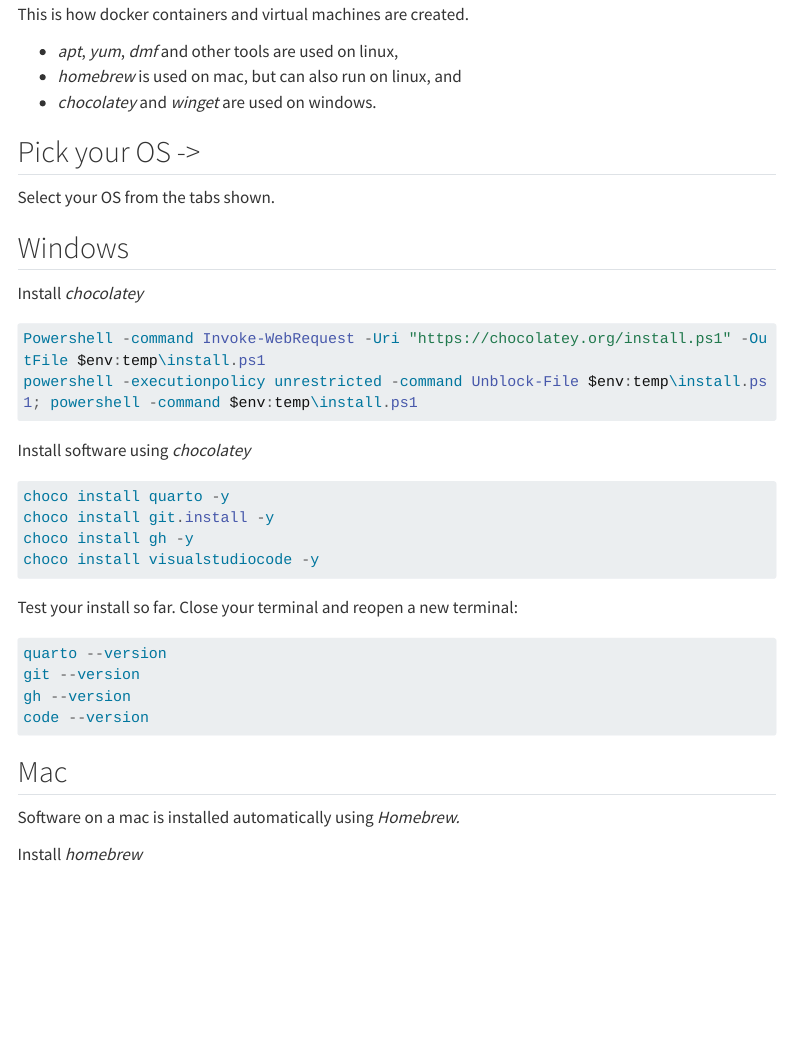
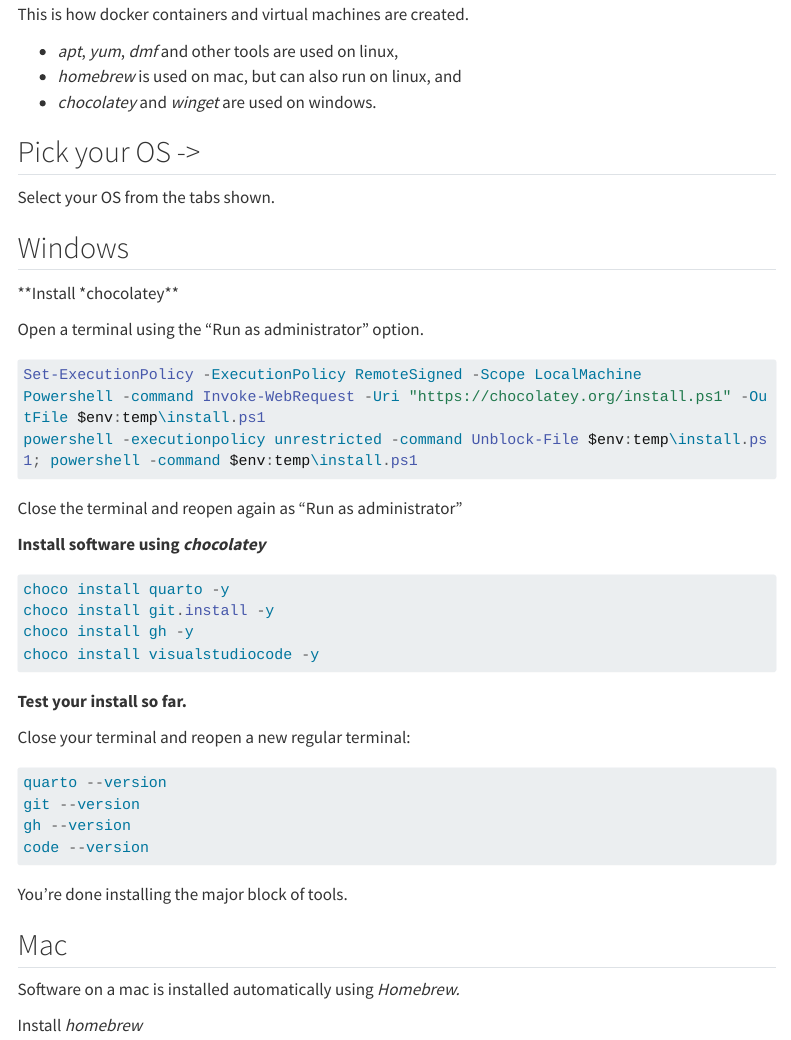
Before and after one commit to vcu-ssg/ssg-quarto-python-setup, a Quarto document (src/software.qmd): the page in a window 1100 px wide, from 960 px down. Rendered offline with R 4.5, knitr and Pandoc in place of Quarto, with nearby package versions; menus at the side of the page are left out; long lines of code are wrapped.

Commit message:
testing round 1

````diff
--- a/src/software.qmd
+++ b/src/software.qmd
@@ -53,30 +53,41 @@
 
 ## Windows
 
-Install *chocolatey*
+**Install *chocolatey**
+
+Open a terminal using the "Run as administrator" option.
 
 ```powershell
+Set-ExecutionPolicy -ExecutionPolicy RemoteSigned -Scope LocalMachine
 Powershell -command Invoke-WebRequest -Uri "https://chocolatey.org/install.ps1" -OutFile $env:temp\install.ps1
 powershell -executionpolicy unrestricted -command Unblock-File $env:temp\install.ps1; powershell -command $env:temp\install.ps1
+
 ```
+Close the terminal and reopen again as "Run as administrator"
 
-Install software using *chocolatey*
+**Install software using *chocolatey***
 
 ```powershell
 choco install quarto -y
 choco install git.install -y
 choco install gh -y
 choco install visualstudiocode -y
+
 ```
 
-Test your install so far.  Close your terminal and reopen a new terminal:
+**Test your install so far.**
+
+Close your terminal and reopen a new regular terminal:
 
 ```powershell
 quarto --version
 git --version
 gh --version
 code --version
+
 ```
+
+You're done installing the major block of tools.
 
 ## Mac
 
````
Also changed, not shown: docs/search.json, src/software.qmd (10 more changed lines), 1 other file.
